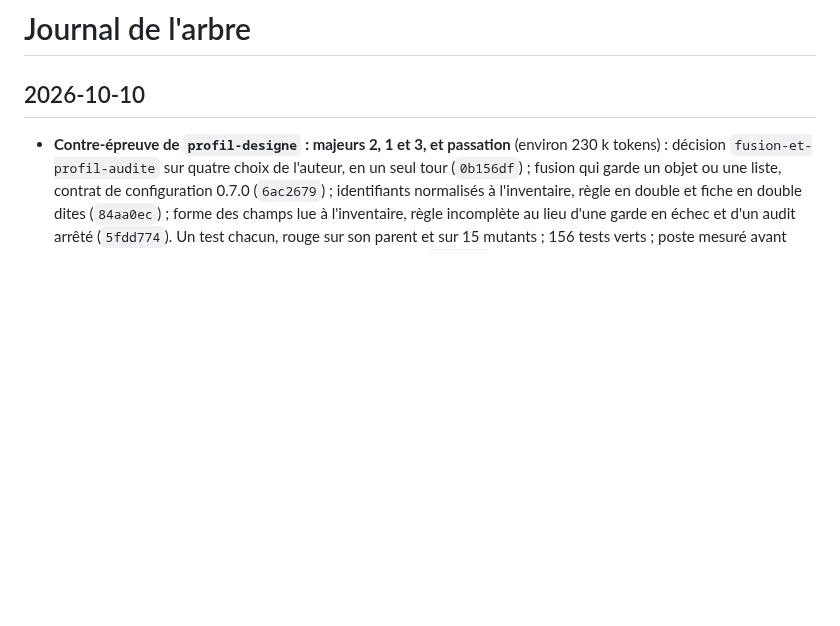
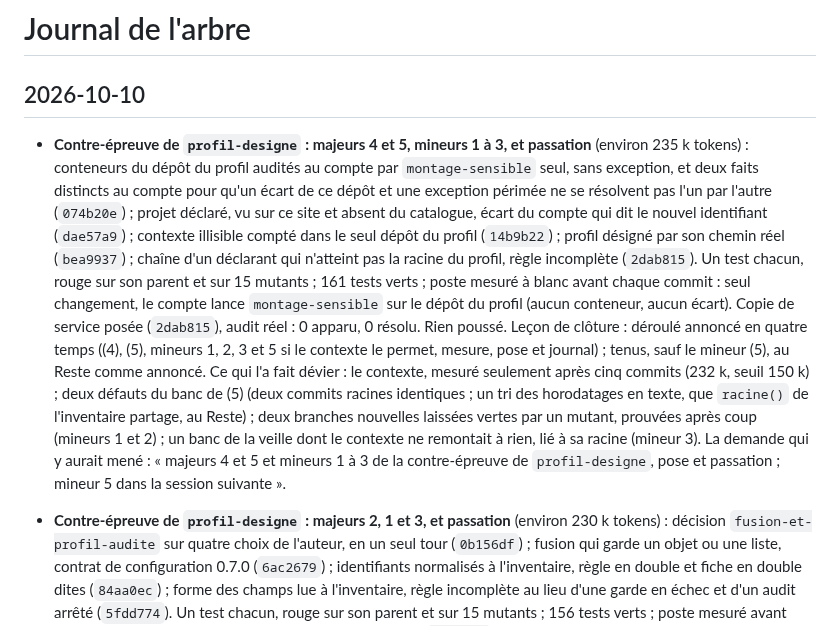
Before and after one commit to Movida/holarch-socle, a Markdown page: arbre/log.md, the part around the change. Drawn GitHub-style; blank space fills up the shorter version.

```diff
--- a/arbre/log.md
+++ b/arbre/log.md
@@ -1,6 +1,23 @@
 # Journal de l'arbre
 
 ## 2026-10-10
+
+* **Contre-épreuve de `profil-designe` : majeurs 4 et 5, mineurs 1 à 3, et passation** (environ 235 k tokens) :
+  conteneurs du dépôt du profil audités au compte par `montage-sensible` seul, sans exception, et deux faits distincts
+  au compte pour qu'un écart de ce dépôt et une exception périmée ne se résolvent pas l'un par l'autre (`074b20e`) ;
+  projet déclaré, vu sur ce site et absent du catalogue, écart du compte qui dit le nouvel identifiant (`dae57a9`) ;
+  contexte illisible compté dans le seul dépôt du profil (`14b9b22`) ; profil désigné par son chemin réel (`bea9937`) ;
+  chaîne d'un déclarant qui n'atteint pas la racine du profil, règle incomplète (`2dab815`). Un test chacun, rouge sur
+  son parent et sur 15 mutants ; 161 tests verts ; poste mesuré à blanc avant chaque commit : seul changement, le
+  compte lance `montage-sensible` sur le dépôt du profil (aucun conteneur, aucun écart). Copie de service posée
+  (`2dab815`), audit réel : 0 apparu, 0 résolu. Rien poussé. Leçon de clôture : déroulé annoncé en quatre temps ((4),
+  (5), mineurs 1, 2, 3 et 5 si le contexte le permet, mesure, pose et journal) ; tenus, sauf le mineur (5), au Reste
+  comme annoncé. Ce qui l'a fait dévier : le contexte, mesuré seulement après cinq commits (232 k, seuil 150 k) ; deux
+  défauts du banc de (5) (deux commits racines identiques ; un tri des horodatages en texte, que `racine()` de
+  l'inventaire partage, au Reste) ; deux branches nouvelles laissées vertes par un mutant, prouvées après coup
+  (mineurs 1 et 2) ; un banc de la veille dont le contexte ne remontait à rien, lié à sa racine (mineur 3). La demande
+  qui y aurait mené : « majeurs 4 et 5 et mineurs 1 à 3 de la contre-épreuve de `profil-designe`, pose et passation ;
+  mineur 5 dans la session suivante ».
 
 * **Contre-épreuve de `profil-designe` : majeurs 2, 1 et 3, et passation** (environ 230 k tokens) : décision
   `fusion-et-profil-audite` sur quatre choix de l'auteur, en un seul tour (`0b156df`) ; fusion qui garde un objet ou
```
Also changed, not shown: arbre/conception/etape-3-regles-projets.md (+8 -6 lines).
